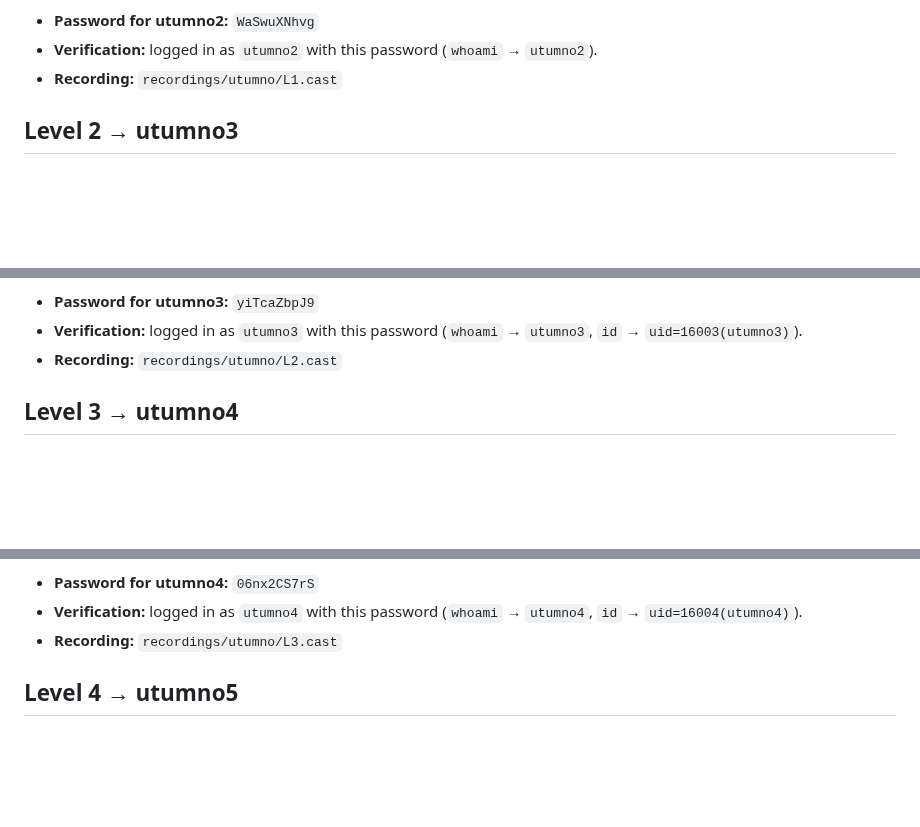
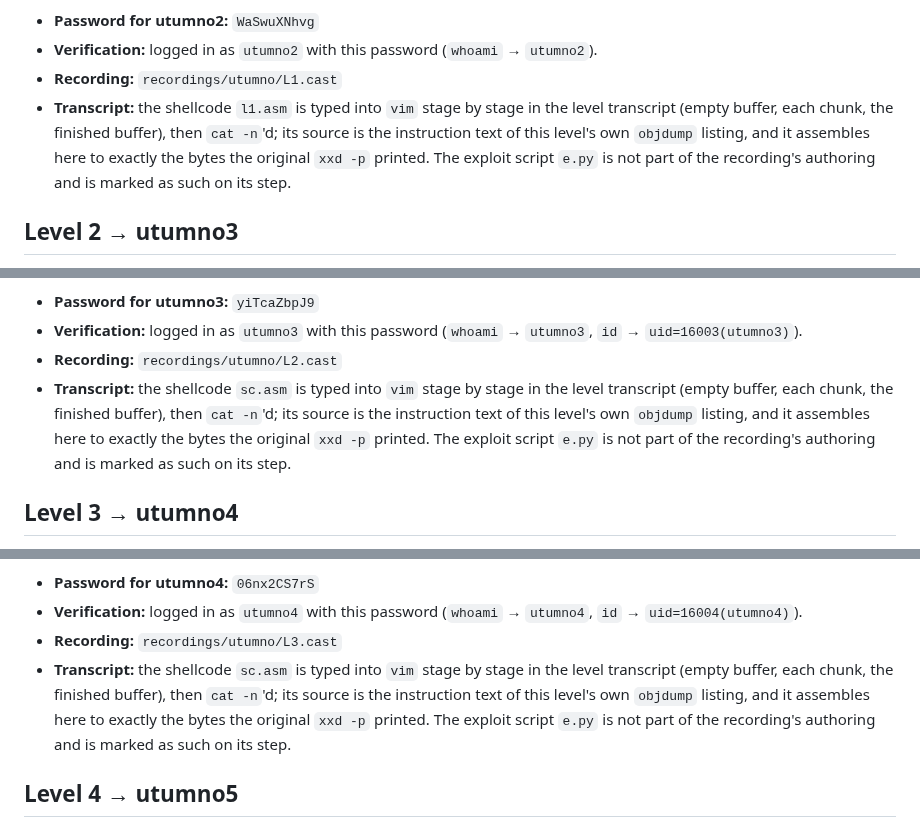
Before and after one commit to jaher/overthewire-solutions, a Markdown page: utumno-solutions.md, 3 parts joined by grey strips. GitHub-like rendering; blank space fills up the shorter version.

Commit message:
Utumno solutions: note that each level's shellcode is typed in vim in the transcript
Co-Authored-By: Claude Code <noreply@anthropic.com>

```diff
--- a/utumno-solutions.md
+++ b/utumno-solutions.md
@@ -277,6 +277,7 @@ Verification: each password was accepted by logging in as the next level's accou
 - **Password for utumno2:** `WaSwuXNhvg`
 - **Verification:** logged in as `utumno2` with this password (`whoami` → `utumno2`).
 - **Recording:** `recordings/utumno/L1.cast`
+- **Transcript:** the shellcode `l1.asm` is typed into `vim` stage by stage in the level transcript (empty buffer, each chunk, the finished buffer), then `cat -n`'d; its source is the instruction text of this level's own `objdump` listing, and it assembles here to exactly the bytes the original `xxd -p` printed. The exploit script `e.py` is not part of the recording's authoring and is marked as such on its step.
 
 ## Level 2 → utumno3
 - **Account:** `utumno2`, password `WaSwuXNhvg`.
@@ -400,6 +401,7 @@ Verification: each password was accepted by logging in as the next level's accou
 - **Password for utumno3:** `yiTcaZbpJ9`
 - **Verification:** logged in as `utumno3` with this password (`whoami` → `utumno3`, `id` → `uid=16003(utumno3)`).
 - **Recording:** `recordings/utumno/L2.cast`
+- **Transcript:** the shellcode `sc.asm` is typed into `vim` stage by stage in the level transcript (empty buffer, each chunk, the finished buffer), then `cat -n`'d; its source is the instruction text of this level's own `objdump` listing, and it assembles here to exactly the bytes the original `xxd -p` printed. The exploit script `e.py` is not part of the recording's authoring and is marked as such on its step.
 
 ## Level 3 → utumno4
 - **Account:** `utumno3`, password `yiTcaZbpJ9`.
@@ -544,6 +546,7 @@ Verification: each password was accepted by logging in as the next level's accou
 - **Password for utumno4:** `06nx2CS7rS`
 - **Verification:** logged in as `utumno4` with this password (`whoami` → `utumno4`, `id` → `uid=16004(utumno4)`).
 - **Recording:** `recordings/utumno/L3.cast`
+- **Transcript:** the shellcode `sc.asm` is typed into `vim` stage by stage in the level transcript (empty buffer, each chunk, the finished buffer), then `cat -n`'d; its source is the instruction text of this level's own `objdump` listing, and it assembles here to exactly the bytes the original `xxd -p` printed. The exploit script `e.py` is not part of the recording's authoring and is marked as such on its step.
 
 ## Level 4 → utumno5
 - **Account:** `utumno4`, password `06nx2CS7rS`.
```
Also changed, not shown: other parts of utumno-solutions.md (+4 -0 lines).
